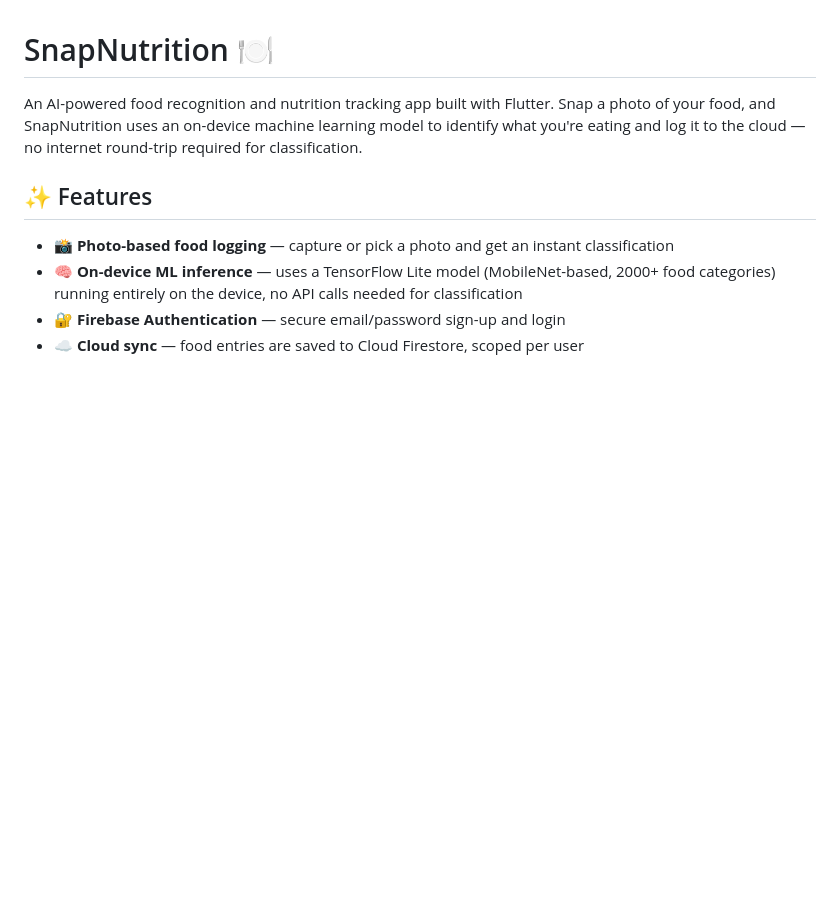
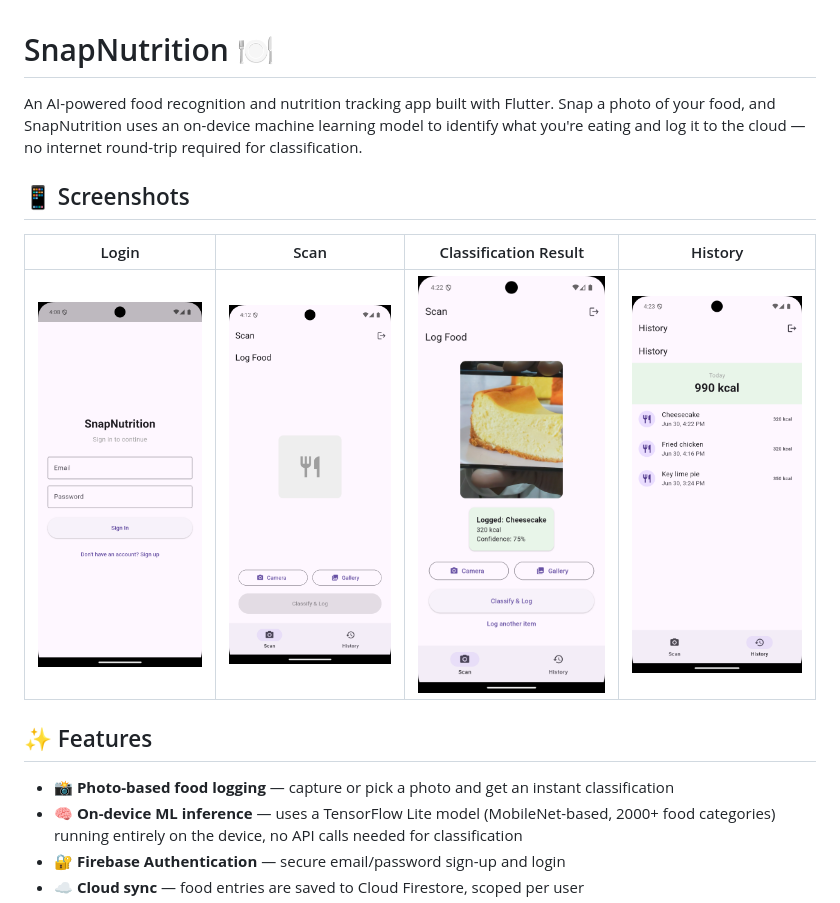
Before and after one commit to NOTsaptaswa/snap-nutrition, a Markdown page: README.md, the part around the change. Drawn GitHub-style; pictures changed too: screenshots/history.png (added), screenshots/login.png (added), screenshots/scan_empty.png (added); blank space fills up the shorter version.

Commit message:
Add app screenshots to README

```diff
--- a/README.md
+++ b/README.md
@@ -1,7 +1,11 @@
 # SnapNutrition 🍽️
 
 An AI-powered food recognition and nutrition tracking app built with Flutter. Snap a photo of your food, and SnapNutrition uses an on-device machine learning model to identify what you're eating and log it to the cloud — no internet round-trip required for classification.
+## 📱 Screenshots
 
+| Login | Scan | Classification Result | History |
+|---|---|---|---|
+| ![Login](screenshots/login.png) | ![Scan](screenshots/scan_empty.png) | ![Result](screenshots/scan_result.png) | ![History](screenshots/history.png) |
 ## ✨ Features
 
 - 📸 **Photo-based food logging** — capture or pick a photo and get an instant classification
```
